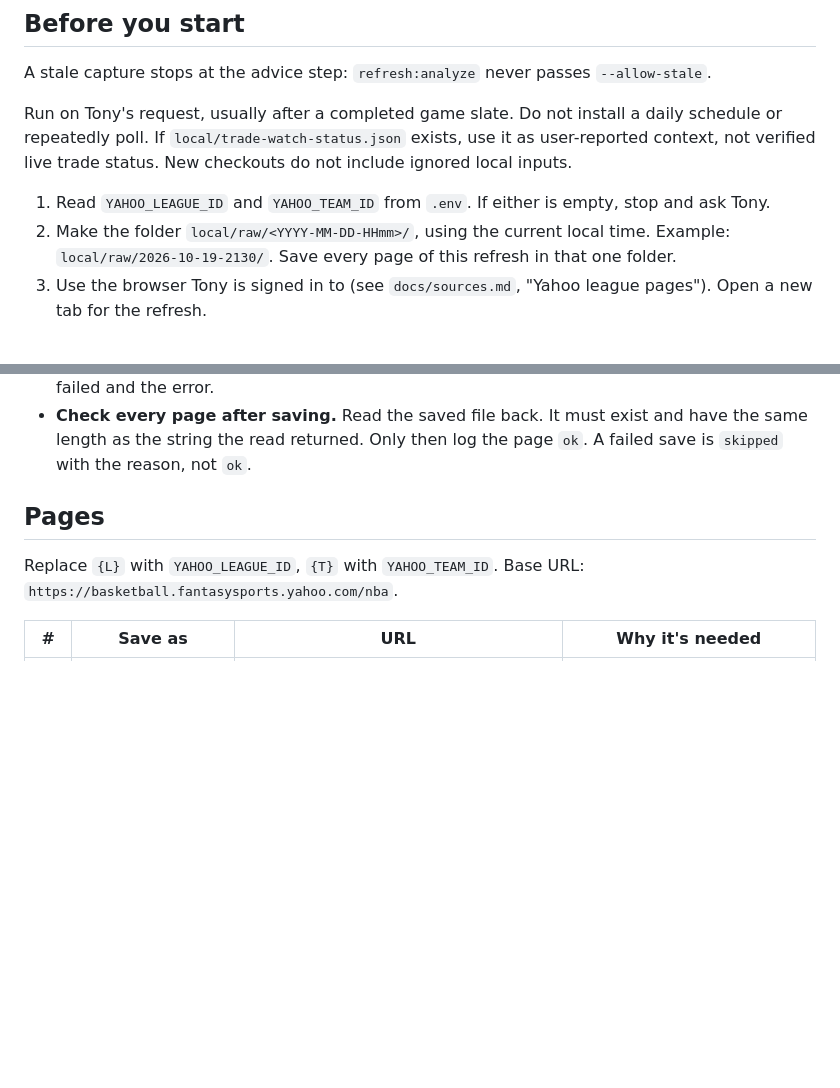
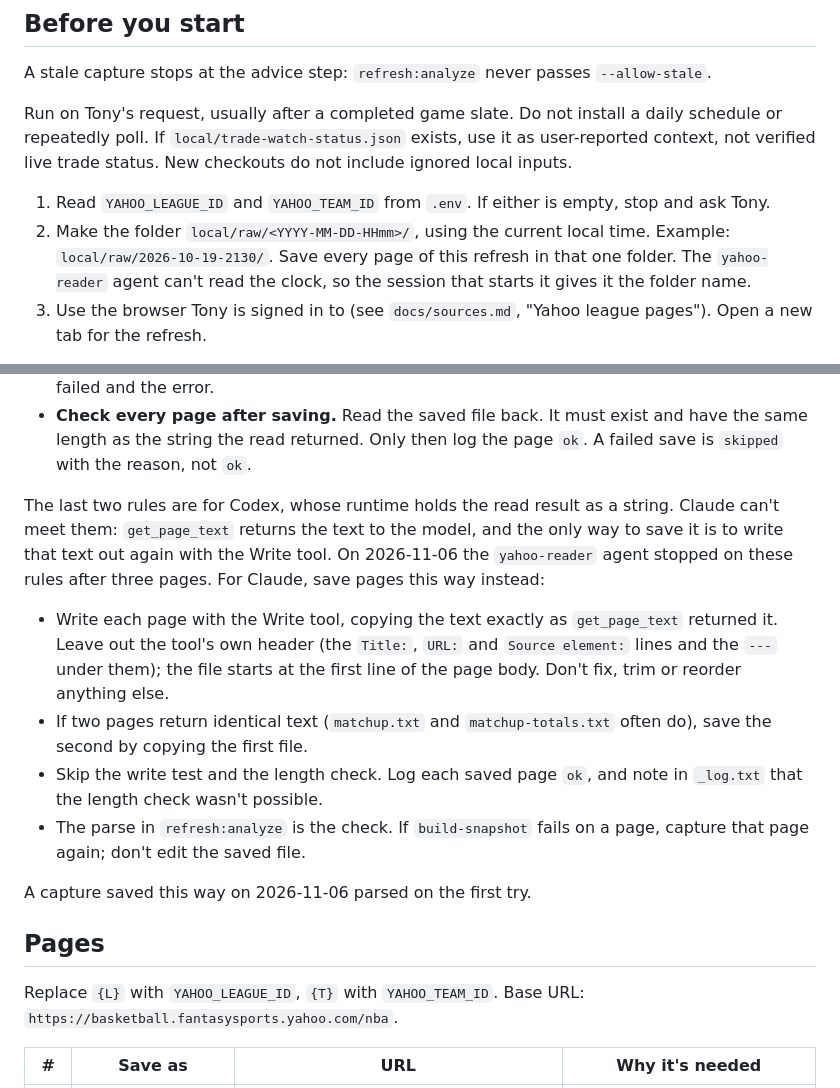
Before and after one commit to tonesjones/bball-league-assistant, a Markdown page: docs/update-league.md, 2 parts joined by grey strips. Rendered like a GitHub page; blank space fills up the shorter version.

Commit message:
Give Claude a page-save rule it can follow in update-league (#90)
The length check suits Codex only. Claude saves get_page_text output with the Write tool, so the parse is its check.

Co-authored-by: Claude <noreply@anthropic.com>

```diff
--- a/docs/update-league.md
+++ b/docs/update-league.md
@@ -13,7 +13,9 @@ not verified live trade status. New checkouts do not include ignored local input
 
 1. Read `YAHOO_LEAGUE_ID` and `YAHOO_TEAM_ID` from `.env`. If either is empty, stop and ask Tony.
 2. Make the folder `local/raw/<YYYY-MM-DD-HHmm>/`, using the current local time. Example:
-   `local/raw/2026-10-19-2130/`. Save every page of this refresh in that one folder.
+   `local/raw/2026-10-19-2130/`. Save every page of this refresh in that one folder. The
+   `yahoo-reader` agent can't read the clock, so the session that starts it gives it the
+   folder name.
 3. Use the browser Tony is signed in to (see `docs/sources.md`, "Yahoo league pages"). Open a new
    tab for the refresh.
 
@@ -89,6 +91,24 @@ lost all of them passing the text through the browser clipboard to PowerShell. R
 - **Check every page after saving.** Read the saved file back. It must exist and have the same
   length as the string the read returned. Only then log the page `ok`. A failed save is
   `skipped` with the reason, not `ok`.
+
+The last two rules are for Codex, whose runtime holds the read result as a string. Claude can't
+meet them: `get_page_text` returns the text to the model, and the only way to save it is to
+write that text out again with the Write tool. On 2026-11-06 the `yahoo-reader` agent stopped
+on these rules after three pages. For Claude, save pages this way instead:
+
+- Write each page with the Write tool, copying the text exactly as `get_page_text` returned it.
+  Leave out the tool's own header (the `Title:`, `URL:` and `Source element:` lines and the `---`
+  under them); the file starts at the first line of the page body. Don't fix, trim or reorder
+  anything else.
+- If two pages return identical text (`matchup.txt` and `matchup-totals.txt` often do), save
+  the second by copying the first file.
+- Skip the write test and the length check. Log each saved page `ok`, and note in `_log.txt`
+  that the length check wasn't possible.
+- The parse in `refresh:analyze` is the check. If `build-snapshot` fails on a page, capture
+  that page again; don't edit the saved file.
+
+A capture saved this way on 2026-11-06 parsed on the first try.
 
 ## Pages
 
```
